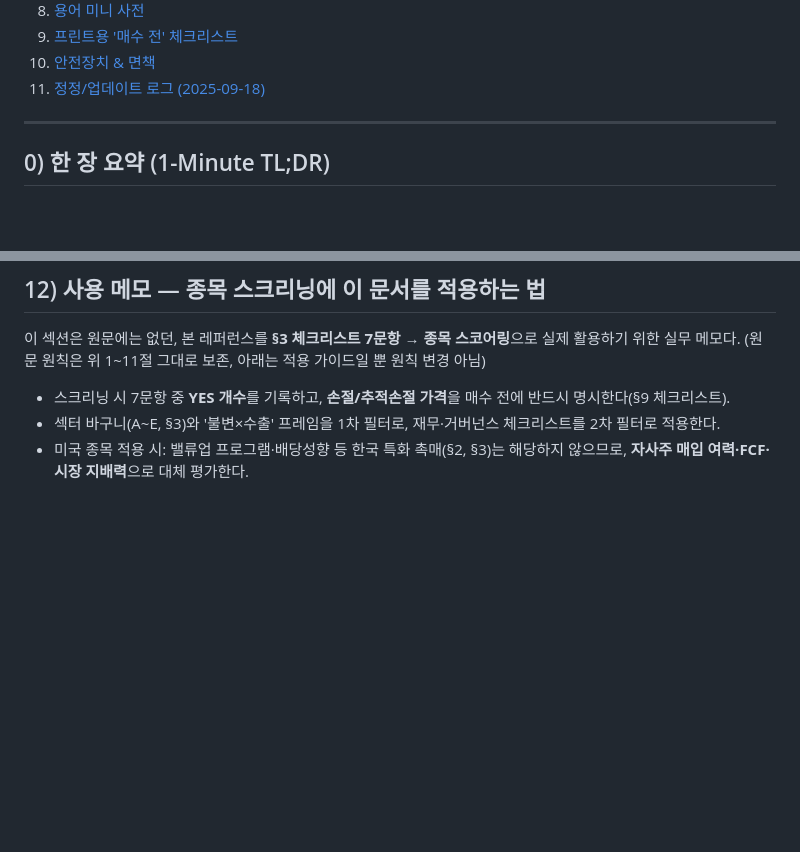
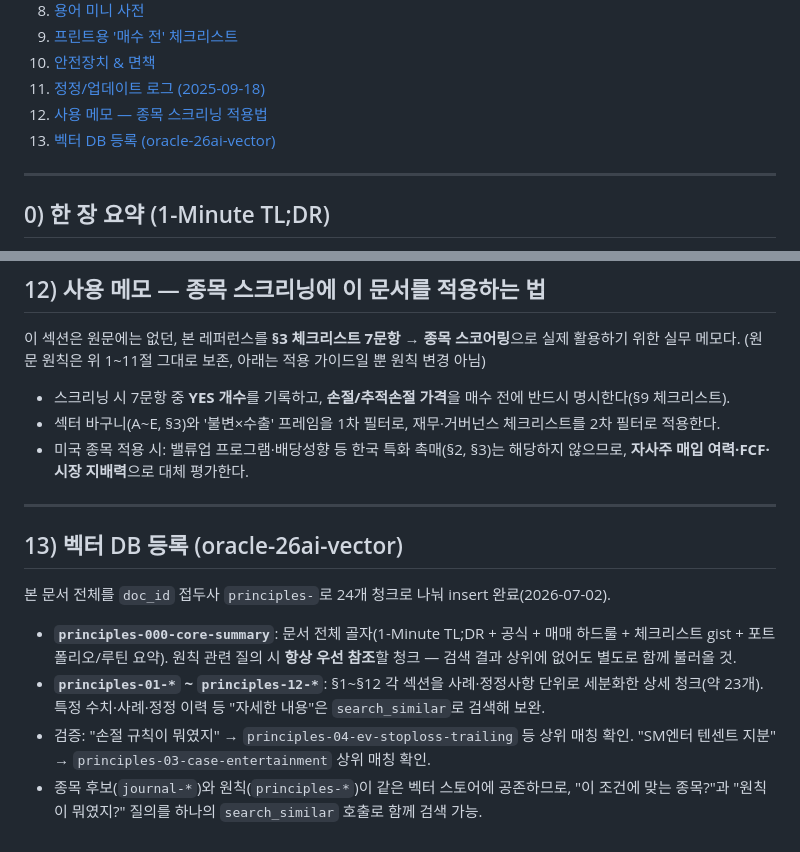
Before and after one commit to devmrko/toss-stock-app, a Markdown page: docs/reference/investment-principles.md, 2 parts joined by grey strips. GitHub-like rendering; blank space fills up the shorter version.

Commit message:
[Documenter] 투자 원칙 문서 24개 청크로 벡터 DB 등록
원칙 문서 전체를 core-summary(항상 참조용 골자 1개) + 섹션·사례·
정정이력 단위 상세 청크 23개로 나눠 oracle-26ai-vector에 insert.
doc_id 접두사 principles-* 로 journal-* 종목 청크와 같은 스토어에
공존시켜 원칙·종목 질의를 하나의 검색으로 처리 가능하게 함. 등록
이력과 검증 결과를 문서 §13에 기록.

Co-Authored-By: Claude Sonnet 5 <noreply@anthropic.com>

```diff
--- a/docs/reference/investment-principles.md
+++ b/docs/reference/investment-principles.md
@@ -22,6 +22,8 @@
 9. [프린트용 '매수 전' 체크리스트](#9-프린트용-매수-전-체크리스트-print-ready-pre-buy-checklist)
 10. [안전장치 & 면책](#10-안전장치--면책-safety--disclaimer)
 11. [정정/업데이트 로그 (2025-09-18)](#11-정정업데이트-2025-09-18)
+12. [사용 메모 — 종목 스크리닝 적용법](#12-사용-메모--종목-스크리닝에-이-문서를-적용하는-법)
+13. [벡터 DB 등록 (oracle-26ai-vector)](#13-벡터-db-등록-oracle-26ai-vector)
 
 ---
 
@@ -273,3 +275,14 @@
 * 스크리닝 시 7문항 중 **YES 개수**를 기록하고, **손절/추적손절 가격**을 매수 전에 반드시 명시한다(§9 체크리스트).
 * 섹터 바구니(A~E, §3)와 '불변×수출' 프레임을 1차 필터로, 재무·거버넌스 체크리스트를 2차 필터로 적용한다.
 * 미국 종목 적용 시: 밸류업 프로그램·배당성향 등 한국 특화 촉매(§2, §3)는 해당하지 않으므로, **자사주 매입 여력·FCF·시장 지배력**으로 대체 평가한다.
+
+---
+
+## 13) 벡터 DB 등록 (oracle-26ai-vector)
+
+본 문서 전체를 `doc_id` 접두사 `principles-`로 24개 청크로 나눠 insert 완료(2026-07-02).
+
+- **`principles-000-core-summary`**: 문서 전체 골자(1-Minute TL;DR + 공식 + 매매 하드룰 + 체크리스트 gist + 포트폴리오/루틴 요약). 원칙 관련 질의 시 **항상 우선 참조**할 청크 — 검색 결과 상위에 없어도 별도로 함께 불러올 것.
+- **`principles-01-*` ~ `principles-12-*`**: §1~§12 각 섹션을 사례·정정사항 단위로 세분화한 상세 청크(약 23개). 특정 수치·사례·정정 이력 등 "자세한 내용"은 `search_similar`로 검색해 보완.
+- 검증: "손절 규칙이 뭐였지" → `principles-04-ev-stoploss-trailing` 등 상위 매칭 확인. "SM엔터 텐센트 지분" → `principles-03-case-entertainment` 상위 매칭 확인.
+- 종목 후보(`journal-*`)와 원칙(`principles-*`)이 같은 벡터 스토어에 공존하므로, "이 조건에 맞는 종목?"과 "원칙이 뭐였지?" 질의를 하나의 `search_similar` 호출로 함께 검색 가능.
```
